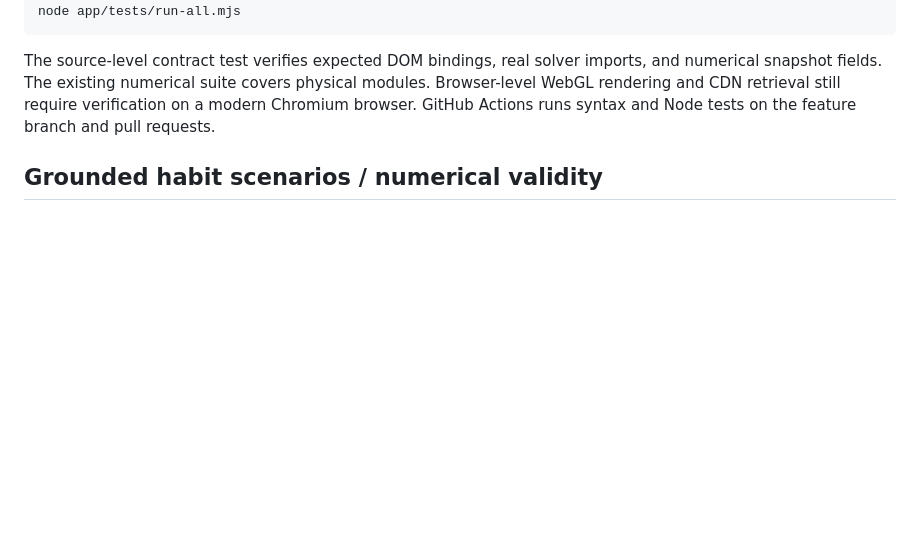
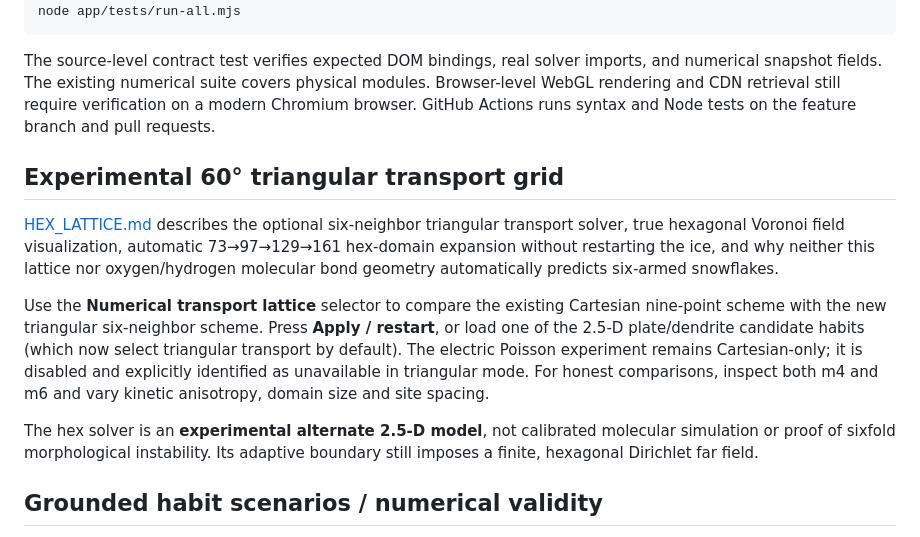
Before and after one commit to DomnSpace/Flexoelectric-Snowflakes, a Markdown page: README.md, the part around the change. Drawn GitHub-style; blank space fills up the shorter version.

Commit message:
Explain new triangular mesh, live hex visualization and physically limited domain expansion

```diff
--- a/README.md
+++ b/README.md
@@ -45,6 +45,14 @@ The fixed 0.5-second model step and bounded 360-frame history make replay determ
 The source-level contract test verifies expected DOM bindings, real solver imports, and numerical snapshot fields. The existing numerical suite covers physical modules. Browser-level WebGL rendering and CDN retrieval still require verification on a modern Chromium browser. GitHub Actions runs syntax and Node tests on the feature branch and pull requests.
 
 
+## Experimental 60° triangular transport grid
+
+[HEX_LATTICE.md](HEX_LATTICE.md) describes the optional six-neighbor triangular transport solver, true hexagonal Voronoi field visualization, automatic 73→97→129→161 hex-domain expansion without restarting the ice, and why neither this lattice nor oxygen/hydrogen molecular bond geometry automatically predicts six-armed snowflakes.
+
+Use the **Numerical transport lattice** selector to compare the existing Cartesian nine-point scheme with the new triangular six-neighbor scheme. Press **Apply / restart**, or load one of the 2.5-D plate/dendrite candidate habits (which now select triangular transport by default). The electric Poisson experiment remains Cartesian-only; it is disabled and explicitly identified as unavailable in triangular mode. For honest comparisons, inspect both m4 and m6 and vary kinetic anisotropy, domain size and site spacing.
+
+The hex solver is an **experimental alternate 2.5-D model**, not calibrated molecular simulation or proof of sixfold morphological instability. Its adaptive boundary still imposes a finite, hexagonal Dirichlet far field.
+
 ## Grounded habit scenarios / numerical validity
 
 See [SCENARIO_VALIDITY.md](SCENARIO_VALIDITY.md) for the literature basis, exact temperature/supersaturation presets, adjustable solver-domain geometry, basal-thickness warnings, finite-domain stop conditions and **limitations that prevent any guarantee of dendrites**.
```
